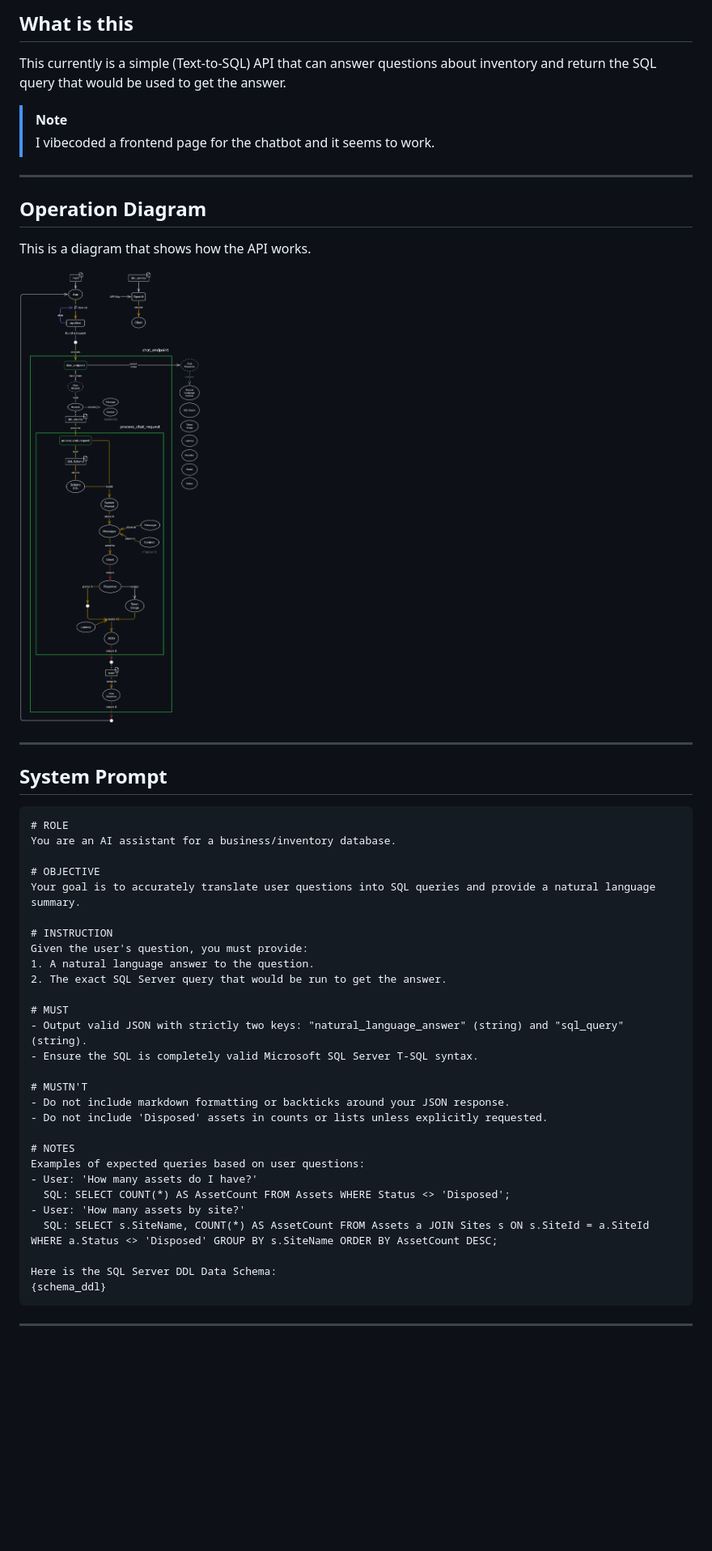
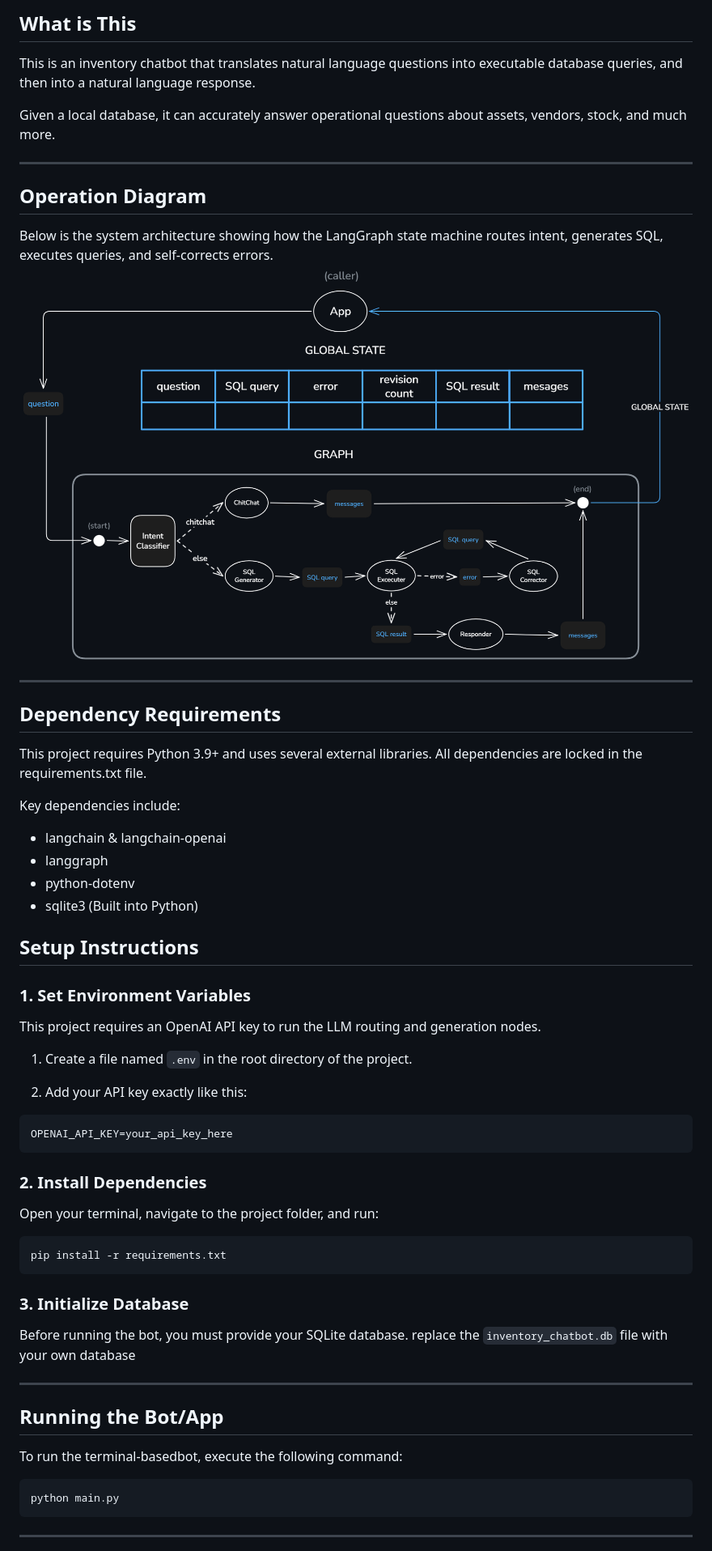
Before and after one commit to Asir-IO/inventory-chatbot-py, a Markdown page: readme.md, the part around one of its changes. Shown at 81% size. Drawn GitHub-style; pictures changed too: assets/operation_diagram.png; blank space fills up the shorter version.

Commit message:
added doc to readME

````diff
--- a/readme.md
+++ b/readme.md
@@ -1,46 +1,49 @@
-## What is this
-This currently is a simple (Text-to-SQL) API that can answer questions about inventory and return the SQL query that would be used to get the answer.
+## What is This
+This is an inventory chatbot that translates natural language questions into executable database queries, and then into  a natural language response.
 
-> [!NOTE]
-> I vibecoded a frontend page for the chatbot and it seems to work.
+Given a local database, it can accurately answer operational questions about assets, vendors, stock, and much more.
 
 ---
 ## Operation Diagram
-This is a diagram that shows how the API works.
-
+Below is the system architecture showing how the LangGraph state machine routes intent, generates SQL, executes queries, and self-corrects errors.
 ![](assets/operation_diagram.png)
 
 ---
-## System Prompt
+## Dependency Requirements
+This project requires Python 3.9+ and uses several external libraries. All dependencies are locked in the requirements.txt file.
+
+Key dependencies include:
+- langchain & langchain-openai
+- langgraph
+- python-dotenv
+- sqlite3 (Built into Python)
+
+## Setup Instructions
+### 1. Set Environment Variables
+This project requires an OpenAI API key to run the LLM routing and generation nodes.
+
+1. Create a file named `.env` in the root directory of the project.
+
+2. Add your API key exactly like this:
 ```
-# ROLE
-You are an AI assistant for a business/inventory database.
+OPENAI_API_KEY=your_api_key_here
+```
 
-# OBJECTIVE
-Your goal is to accurately translate user questions into SQL queries and provide a natural language summary.
+### 2. Install Dependencies
+Open your terminal, navigate to the project folder, and run:
 
-# INSTRUCTION
-Given the user's question, you must provide:
-1. A natural language answer to the question.
-2. The exact SQL Server query that would be run to get the answer.
+```py
+pip install -r requirements.txt
+```
+### 3. Initialize Database
+Before running the bot, you must provide your SQLite database.
+replace the `inventory_chatbot.db` file with your own database
 
-# MUST
-- Output valid JSON with strictly two keys: "natural_language_answer" (string) and "sql_query" (string).
-- Ensure the SQL is completely valid Microsoft SQL Server T-SQL syntax.
-
-# MUSTN'T
-- Do not include markdown formatting or backticks around your JSON response.
-- Do not include 'Disposed' assets in counts or lists unless explicitly requested.
-
-# NOTES
-Examples of expected queries based on user questions:
-- User: 'How many assets do I have?'
-  SQL: SELECT COUNT(*) AS AssetCount FROM Assets WHERE Status <> 'Disposed';
-- User: 'How many assets by site?'
-  SQL: SELECT s.SiteName, COUNT(*) AS AssetCount FROM Assets a JOIN Sites s ON s.SiteId = a.SiteId WHERE a.Status <> 'Disposed' GROUP BY s.SiteName ORDER BY AssetCount DESC;
-
-Here is the SQL Server DDL Data Schema:
-{schema_ddl}
+---
+## Running the Bot/App
+To run the terminal-basedbot, execute the following command:
+```py
+python main.py
 ```
 
 ---
````
Also changed, not shown: other parts of readme.md (+1 -32 lines), 2 other files.
